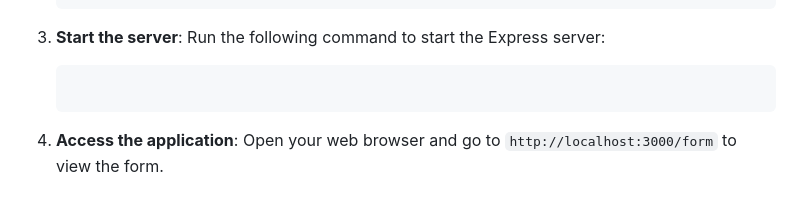
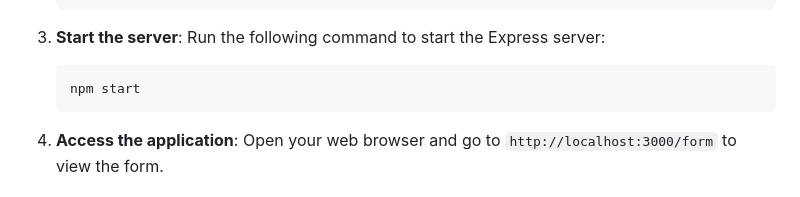
Before and after one commit to harsh308050/ExpressJS, a Markdown page: README.md, the part around the change. GitHub-like rendering.

````diff
--- a/README.md
+++ b/README.md
@@ -94,7 +94,7 @@ To run this project locally, follow these steps:
 3. **Start the server**:
    Run the following command to start the Express server:
    ```bash
-
+   npm start
    ```
 
 4. **Access the application**:
````
